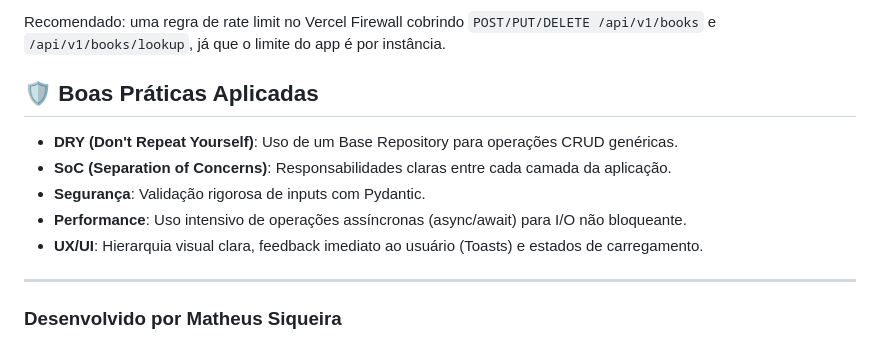
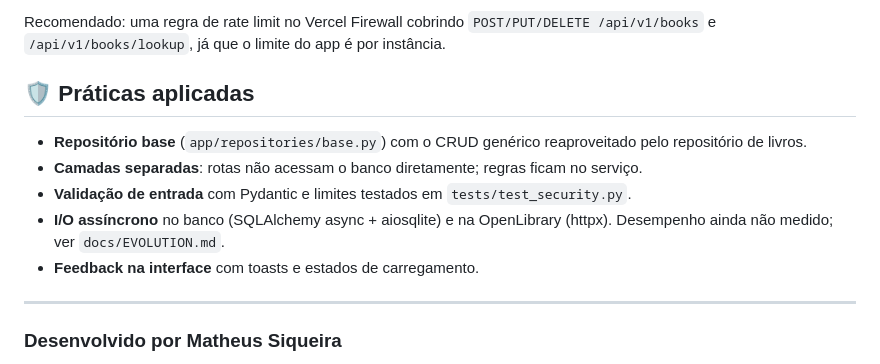
Before and after one commit to matheussiqueira-dev/library-api-advanced, a Markdown page: README.md, the part around one of its changes. GitHub-like rendering.

```diff
--- a/README.md
+++ b/README.md
@@ -130,13 +139,13 @@ Limitações: os dados voltam ao acervo inicial periodicamente e podem divergir
 
 Recomendado: uma regra de rate limit no Vercel Firewall cobrindo `POST/PUT/DELETE /api/v1/books` e `/api/v1/books/lookup`, já que o limite do app é por instância.
 
-## 🛡️ Boas Práticas Aplicadas
+## 🛡️ Práticas aplicadas
 
-- **DRY (Don't Repeat Yourself)**: Uso de um Base Repository para operações CRUD genéricas.
-- **SoC (Separation of Concerns)**: Responsabilidades claras entre cada camada da aplicação.
-- **Segurança**: Validação rigorosa de inputs com Pydantic.
-- **Performance**: Uso intensivo de operações assíncronas (async/await) para I/O não bloqueante.
-- **UX/UI**: Hierarquia visual clara, feedback imediato ao usuário (Toasts) e estados de carregamento.
+- **Repositório base** (`app/repositories/base.py`) com o CRUD genérico reaproveitado pelo repositório de livros.
+- **Camadas separadas**: rotas não acessam o banco diretamente; regras ficam no serviço.
+- **Validação de entrada** com Pydantic e limites testados em `tests/test_security.py`.
+- **I/O assíncrono** no banco (SQLAlchemy async + aiosqlite) e na OpenLibrary (httpx). Desempenho ainda não medido; ver `docs/EVOLUTION.md`.
+- **Feedback na interface** com toasts e estados de carregamento.
 
 ---
 
```
Also changed, not shown: other parts of README.md (+31 -22 lines).
